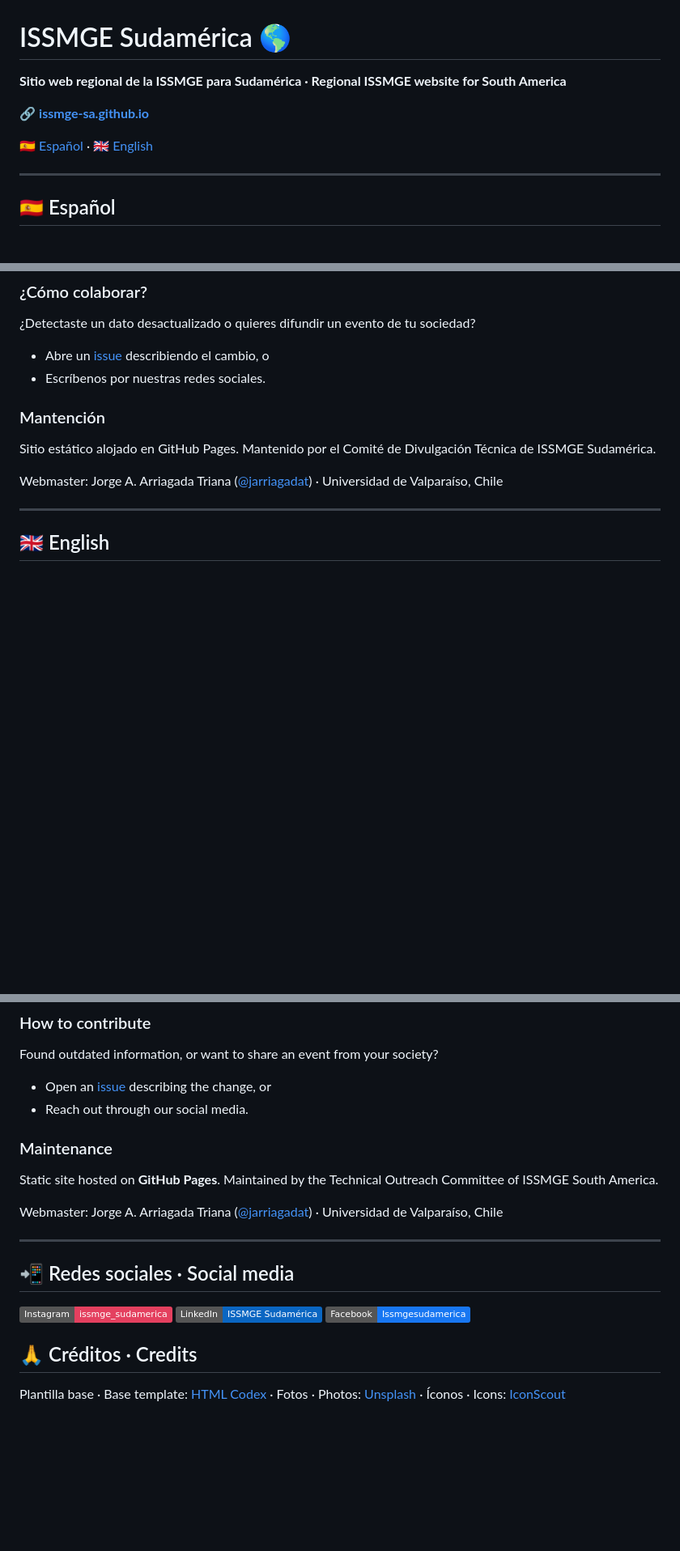
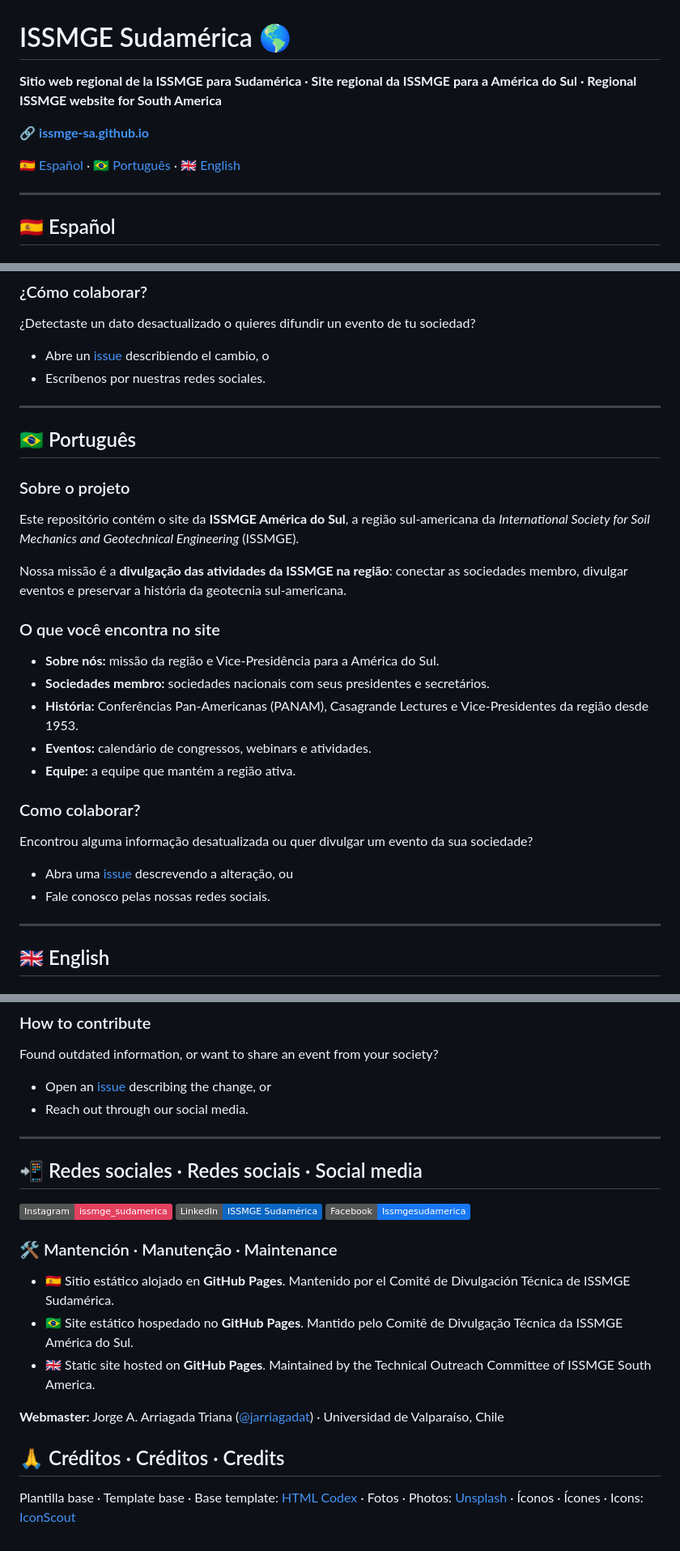
Before and after one commit to ISSMGE-SA/ISSMGE-SA.github.io, a Markdown page: README.md, 3 parts joined by grey strips. Shown at 81% size. Drawn GitHub-style; badges without logos; blank space fills up the shorter version.

Commit message:
readme
Updated the README to include Portuguese translations and additional sections.

```diff
--- a/README.md
+++ b/README.md
@@ -1,10 +1,10 @@
 # ISSMGE Sudamérica 🌎
 
-**Sitio web regional de la ISSMGE para Sudamérica · Regional ISSMGE website for South America**
+**Sitio web regional de la ISSMGE para Sudamérica · Site regional da ISSMGE para a América do Sul · Regional ISSMGE website for South America**
 
 🔗 **[issmge-sa.github.io](https://issmge-sa.github.io)**
 
-[🇪🇸 Español](#-español) · [🇬🇧 English](#-english)
+[🇪🇸 Español](#-español) · [🇧🇷 Português](#-português) · [🇬🇧 English](#-english)
 
 ---
 
@@ -31,11 +31,30 @@ Nuestra misión es la **divulgación de las actividades de la ISSMGE en la regi
 - Abre un [issue](../../issues) describiendo el cambio, o
 - Escríbenos por nuestras redes sociales.
 
-### Mantención
+---
 
-Sitio estático alojado en GitHub Pages. Mantenido por el Comité de Divulgación Técnica de ISSMGE Sudamérica.
+## 🇧🇷 Português
 
-Webmaster: Jorge A. Arriagada Triana ([@jarriagadat](https://github.com/jarriagadat)) · Universidad de Valparaíso, Chile
+### Sobre o projeto
+
+Este repositório contém o site da **ISSMGE América do Sul**, a região sul-americana da *International Society for Soil Mechanics and Geotechnical Engineering* (ISSMGE).
+
+Nossa missão é a **divulgação das atividades da ISSMGE na região**: conectar as sociedades membro, divulgar eventos e preservar a história da geotecnia sul-americana.
+
+### O que você encontra no site
+
+- **Sobre nós:** missão da região e Vice-Presidência para a América do Sul.
+- **Sociedades membro:** sociedades nacionais com seus presidentes e secretários.
+- **História:** Conferências Pan-Americanas (PANAM), Casagrande Lectures e Vice-Presidentes da região desde 1953.
+- **Eventos:** calendário de congressos, webinars e atividades.
+- **Equipe:** a equipe que mantém a região ativa.
+
+### Como colaborar?
+
+Encontrou alguma informação desatualizada ou quer divulgar um evento da sua sociedade?
+
+- Abra uma [issue](../../issues) descrevendo a alteração, ou
+- Fale conosco pelas nossas redes sociais.
 
 ---
 
@@ -62,20 +81,22 @@ Found outdated information, or want to share an event from your society?
 - Open an [issue](../../issues) describing the change, or
 - Reach out through our social media.
 
-### Maintenance
-
-Static site hosted on **GitHub Pages**. Maintained by the Technical Outreach Committee of ISSMGE South America.
-
-Webmaster: Jorge A. Arriagada Triana ([@jarriagadat](https://github.com/jarriagadat)) · Universidad de Valparaíso, Chile
-
 ---
 
-## 📲 Redes sociales · Social media
+## 📲 Redes sociales · Redes sociais · Social media
 
 [![Instagram](https://img.shields.io/badge/Instagram-issmge__sudamerica-E4405F?logo=instagram&logoColor=white)](https://www.instagram.com/issmge_sudamerica/)
 [![LinkedIn](https://img.shields.io/badge/LinkedIn-ISSMGE%20Sudamérica-0A66C2?logo=linkedin&logoColor=white)](https://www.linkedin.com/company/94193939/)
 [![Facebook](https://img.shields.io/badge/Facebook-Issmgesudamerica-1877F2?logo=facebook&logoColor=white)](https://www.facebook.com/Issmgesudamerica/)
 
-## 🙏 Créditos · Credits
+### 🛠️ Mantención · Manutenção · Maintenance
 
-Plantilla base · Base template: [HTML Codex](https://htmlcodex.com) · Fotos · Photos: [Unsplash](https://unsplash.com) · Íconos · Icons: [IconScout](https://iconscout.com)
+- 🇪🇸 Sitio estático alojado en **GitHub Pages**. Mantenido por el Comité de Divulgación Técnica de ISSMGE Sudamérica.
+- 🇧🇷 Site estático hospedado no **GitHub Pages**. Mantido pelo Comitê de Divulgação Técnica da ISSMGE América do Sul.
+- 🇬🇧 Static site hosted on **GitHub Pages**. Maintained by the Technical Outreach Committee of ISSMGE South America.
+
+**Webmaster:** Jorge A. Arriagada Triana ([@jarriagadat](https://github.com/jarriagadat)) · Universidad de Valparaíso, Chile
+
+## 🙏 Créditos · Créditos · Credits
+
+Plantilla base · Template base · Base template: [HTML Codex](https://htmlcodex.com) · Fotos · Photos: [Unsplash](https://unsplash.com) · Íconos · Ícones · Icons: [IconScout](https://iconscout.com)
```
